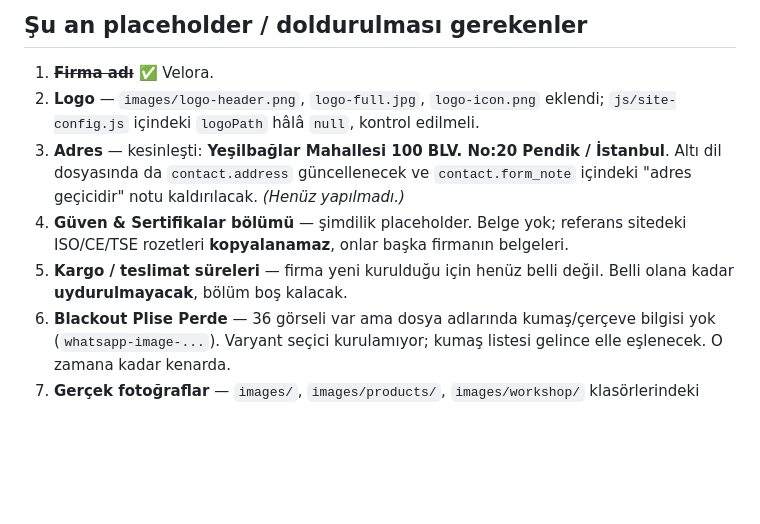
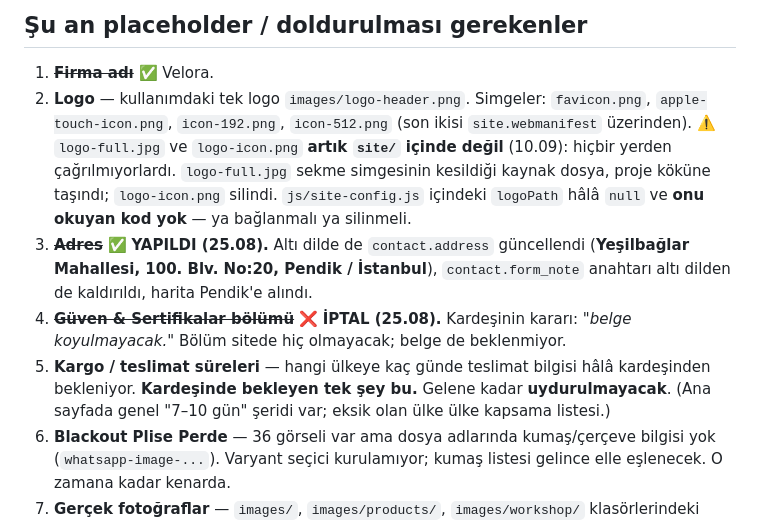
Before and after one commit to bsgunay/sena, a Markdown page: README.md, the part around the change. GitHub-like rendering; blank space fills up the shorter version.

Commit message:
README'deki eskimis maddeler duzeltildi

```diff
--- a/README.md
+++ b/README.md
@@ -48,15 +48,23 @@ NOTLAR-nerede-kaldik.md       → işin nerede kaldığı, kararlar, açık soru
 ## Şu an placeholder / doldurulması gerekenler
 
 1. ~~**Firma adı**~~ ✅ Velora.
-2. **Logo** — `images/logo-header.png`, `logo-full.jpg`, `logo-icon.png` eklendi;
-   `js/site-config.js` içindeki `logoPath` hâlâ `null`, kontrol edilmeli.
-3. **Adres** — kesinleşti: **Yeşilbağlar Mahallesi 100 BLV. No:20 Pendik / İstanbul**.
-   Altı dil dosyasında da `contact.address` güncellenecek ve
-   `contact.form_note` içindeki "adres geçicidir" notu kaldırılacak. *(Henüz yapılmadı.)*
-6. **Güven & Sertifikalar bölümü** — şimdilik placeholder. Belge yok; referans
-   sitedeki ISO/CE/TSE rozetleri **kopyalanamaz**, onlar başka firmanın belgeleri.
-7. **Kargo / teslimat süreleri** — firma yeni kurulduğu için henüz belli değil.
-   Belli olana kadar **uydurulmayacak**, bölüm boş kalacak.
+2. **Logo** — kullanımdaki tek logo `images/logo-header.png`. Simgeler:
+   `favicon.png`, `apple-touch-icon.png`, `icon-192.png`, `icon-512.png`
+   (son ikisi `site.webmanifest` üzerinden).
+   ⚠️ `logo-full.jpg` ve `logo-icon.png` **artık `site/` içinde değil** (10.09):
+   hiçbir yerden çağrılmıyorlardı. `logo-full.jpg` sekme simgesinin kesildiği
+   kaynak dosya, proje köküne taşındı; `logo-icon.png` silindi.
+   `js/site-config.js` içindeki `logoPath` hâlâ `null` ve **onu okuyan kod yok** —
+   ya bağlanmalı ya silinmeli.
+3. ~~**Adres**~~ ✅ **YAPILDI (25.08).** Altı dilde de `contact.address`
+   güncellendi (**Yeşilbağlar Mahallesi, 100. Blv. No:20, Pendik / İstanbul**),
+   `contact.form_note` anahtarı altı dilden de kaldırıldı, harita Pendik'e alındı.
+6. ~~**Güven & Sertifikalar bölümü**~~ ❌ **İPTAL (25.08).** Kardeşinin kararı:
+   *"belge koyulmayacak."* Bölüm sitede hiç olmayacak; belge de beklenmiyor.
+7. **Kargo / teslimat süreleri** — hangi ülkeye kaç günde teslimat bilgisi hâlâ
+   kardeşinden bekleniyor. **Kardeşinde bekleyen tek şey bu.**
+   Gelene kadar **uydurulmayacak**. (Ana sayfada genel "7–10 gün" şeridi var;
+   eksik olan ülke ülke kapsama listesi.)
 8. **Blackout Plise Perde** — 36 görseli var ama dosya adlarında kumaş/çerçeve
    bilgisi yok (`whatsapp-image-...`). Varyant seçici kurulamıyor; kumaş listesi
    gelince elle eşlenecek. O zamana kadar kenarda.
```
